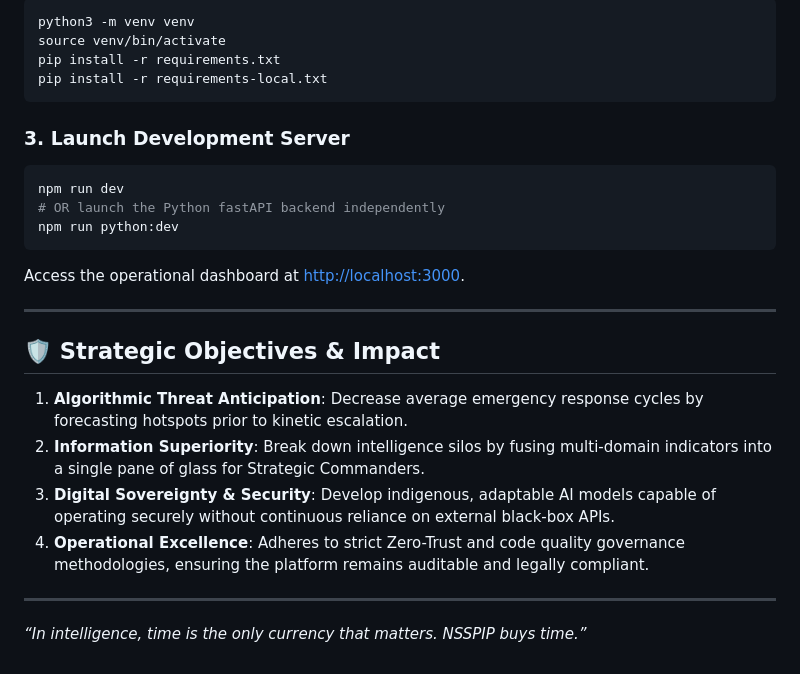
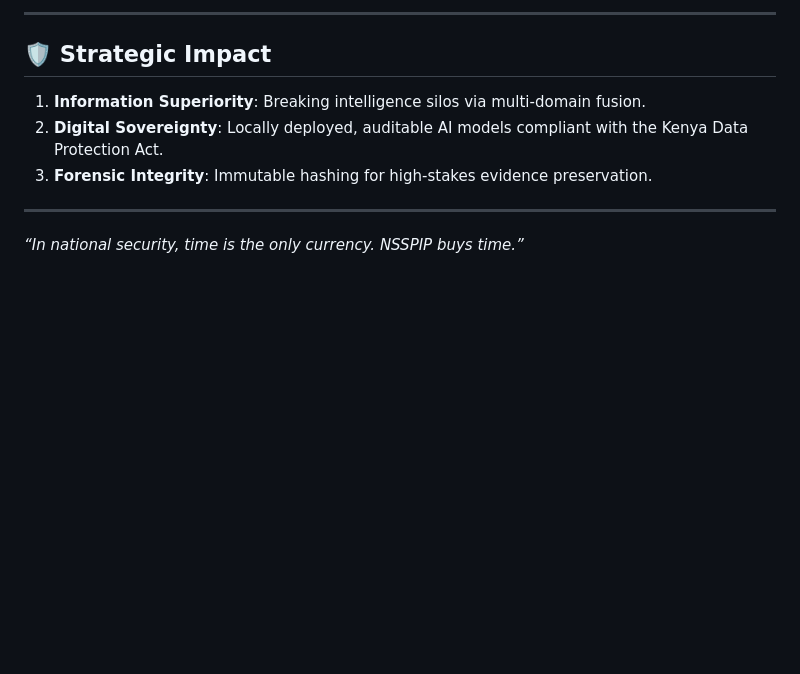
Before and after one commit to arapgechina24-lgtm/NSSPIP, a Markdown page: README.md, the part around one of its changes. Drawn GitHub-style; blank space fills up the shorter version.

````diff
--- a/README.md
+++ b/README.md
@@ -63,29 +65,11 @@ Due to the heavy weight of Deep Learning models (YOLO/PyTorch), local testing re
 
-```bash
-python3 -m venv venv
-source venv/bin/activate
-pip install -r requirements.txt
-pip install -r requirements-local.txt
-```
+  ---
 
-### 3. Launch Development Server
+## 🛡️ Strategic Impact
 
-```bash
-npm run dev
-# OR launch the Python fastAPI backend independently
-npm run python:dev
-```
+  1. **Information Superiority**: Breaking intelligence silos via multi-domain fusion.
+  2. **Digital Sovereignty**: Locally deployed, auditable AI models compliant with the Kenya Data Protection Act.
+  3. **Forensic Integrity**: Immutable hashing for high-stakes evidence preservation.
 
-Access the operational dashboard at [http://localhost:3000](http://localhost:3000).
-
----
-
-## 🛡️ Strategic Objectives & Impact
-
-1. **Algorithmic Threat Anticipation**: Decrease average emergency response cycles by forecasting hotspots prior to kinetic escalation.
-2. **Information Superiority**: Break down intelligence silos by fusing multi-domain indicators into a single pane of glass for Strategic Commanders.
-3. **Digital Sovereignty & Security**: Develop indigenous, adaptable AI models capable of operating securely without continuous reliance on external black-box APIs.
-4. **Operational Excellence**: Adheres to strict Zero-Trust and code quality governance methodologies, ensuring the platform remains auditable and legally compliant.
-
----
-*“In intelligence, time is the only currency that matters. NSSPIP buys time.”*
+  ---
+  *“In national security, time is the only currency. NSSPIP buys time.”*
````
Also changed, not shown: other parts of README.md (+36 -34 lines).
